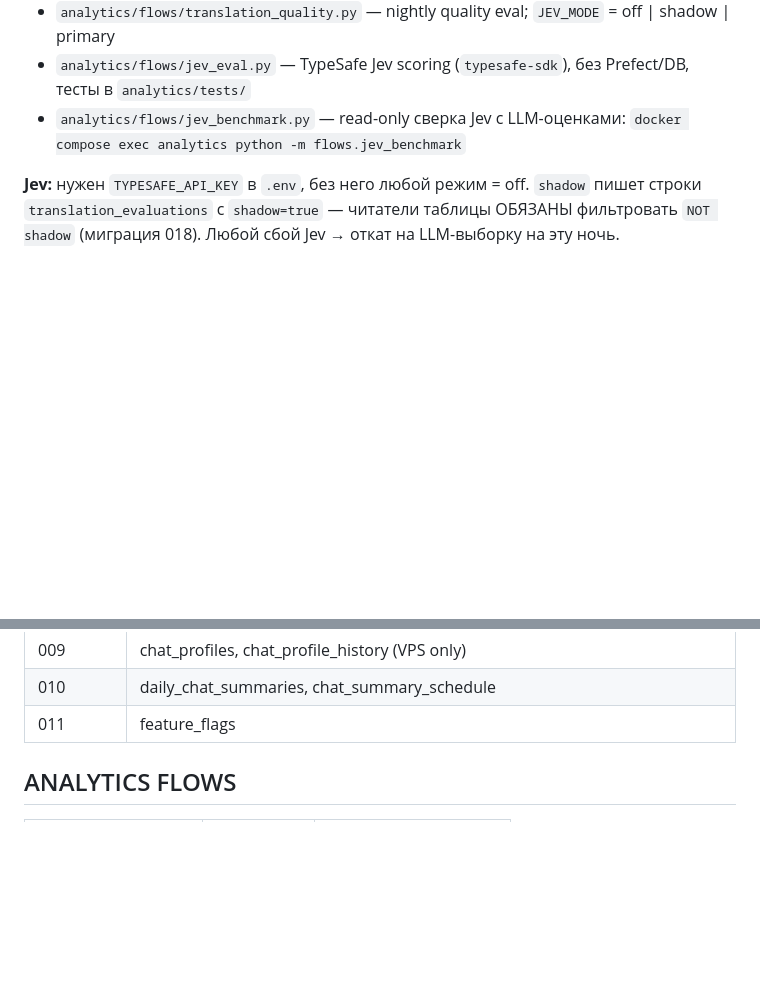
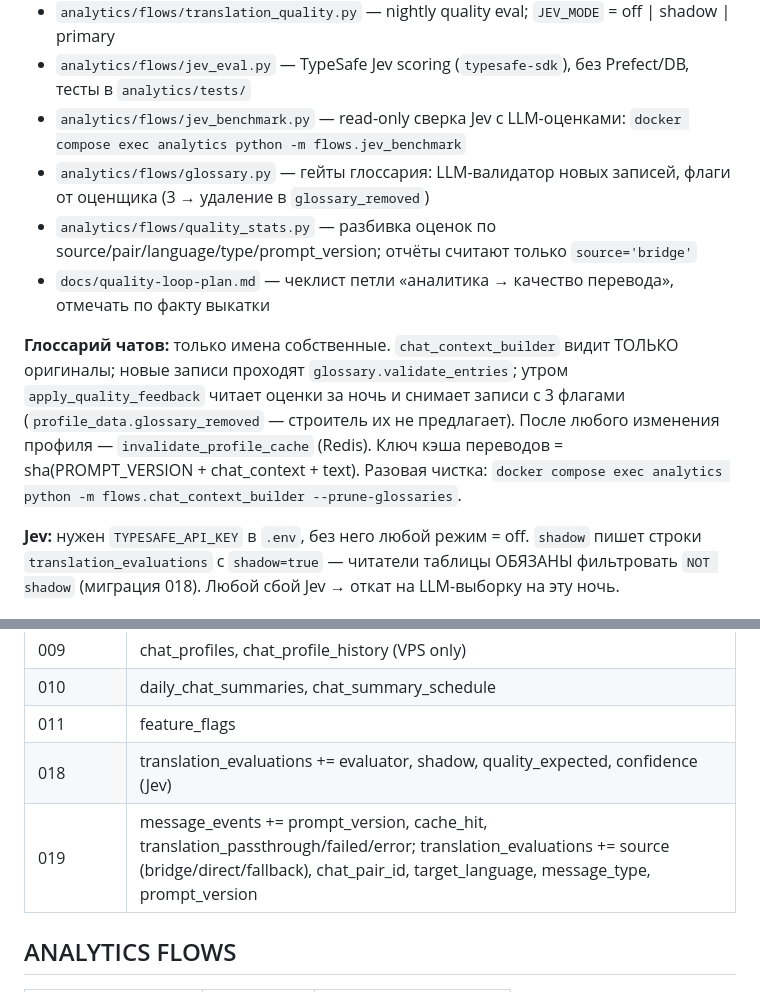
Before and after one commit to utkabotron/Bridge-v2, a Markdown page: CLAUDE.md, 2 parts joined by grey strips. Drawn GitHub-style; blank space fills up the shorter version.

Commit message:
docs: tick steps 1-2 of the quality loop plan; CLAUDE.md on glossary gates and migrations 018-019
Co-Authored-By: Claude Fable 5.1 <noreply@anthropic.com>

```diff
--- a/CLAUDE.md
+++ b/CLAUDE.md
@@ -124,6 +124,16 @@ processor и bot НЕ общаются — оба независимо → Postg
 - `analytics/flows/translation_quality.py` — nightly quality eval; `JEV_MODE` = off | shadow | primary
 - `analytics/flows/jev_eval.py` — TypeSafe Jev scoring (`typesafe-sdk`), без Prefect/DB, тесты в `analytics/tests/`
 - `analytics/flows/jev_benchmark.py` — read-only сверка Jev с LLM-оценками: `docker compose exec analytics python -m flows.jev_benchmark`
+- `analytics/flows/glossary.py` — гейты глоссария: LLM-валидатор новых записей, флаги от оценщика (3 → удаление в `glossary_removed`)
+- `analytics/flows/quality_stats.py` — разбивка оценок по source/pair/language/type/prompt_version; отчёты считают только `source='bridge'`
+- `docs/quality-loop-plan.md` — чеклист петли «аналитика → качество перевода», отмечать по факту выкатки
+
+**Глоссарий чатов:** только имена собственные. `chat_context_builder` видит ТОЛЬКО оригиналы;
+новые записи проходят `glossary.validate_entries`; утром `apply_quality_feedback` читает
+оценки за ночь и снимает записи с 3 флагами (`profile_data.glossary_removed` — строитель их
+не предлагает). После любого изменения профиля — `invalidate_profile_cache` (Redis).
+Ключ кэша переводов = sha(PROMPT_VERSION + chat_context + text). Разовая чистка:
+`docker compose exec analytics python -m flows.chat_context_builder --prune-glossaries`.
 
 **Jev:** нужен `TYPESAFE_API_KEY` в `.env`, без него любой режим = off. `shadow` пишет строки
 `translation_evaluations` с `shadow=true` — читатели таблицы ОБЯЗАНЫ фильтровать `NOT shadow`
@@ -229,6 +239,8 @@ PostgreSQL 16. asyncpg (processor, bot), psycopg2 (analytics). No ORM.
 | 009 | chat_profiles, chat_profile_history (VPS only) |
 | 010 | daily_chat_summaries, chat_summary_schedule |
 | 011 | feature_flags |
+| 018 | translation_evaluations += evaluator, shadow, quality_expected, confidence (Jev) |
+| 019 | message_events += prompt_version, cache_hit, translation_passthrough/failed/error; translation_evaluations += source (bridge/direct/fallback), chat_pair_id, target_language, message_type, prompt_version |
 
 ## ANALYTICS FLOWS
 
```
Also changed, not shown: docs/quality-loop-plan.md (+19 -18 lines).
